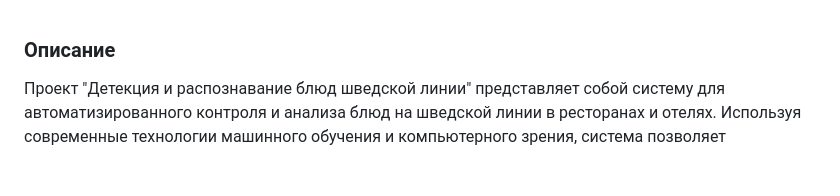
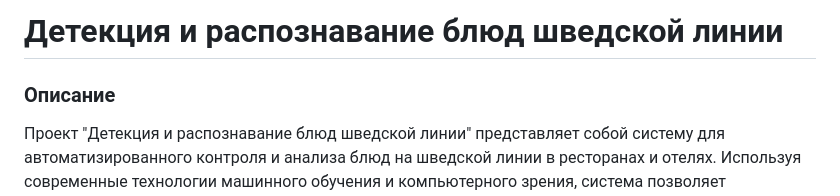
Before and after one commit to kapchonca/food-detect, a Markdown page: README.md, the part around the change. GitHub-like rendering; blank space fills up the shorter version.

Commit message:
docs: Add heading to README

```diff
--- a/README.md
+++ b/README.md
@@ -1,3 +1,5 @@
+# Детекция и распознавание блюд шведской линии
+
 ### Описание
 
 Проект "Детекция и распознавание блюд шведской линии" представляет собой систему для автоматизированного контроля и анализа блюд на шведской линии в ресторанах и отелях. Используя современные технологии машинного обучения и компьютерного зрения, система позволяет эффективно управлять запасами, контролировать качество и минимизировать отходы, улучшая общую эффективность в общественном питании.
```
